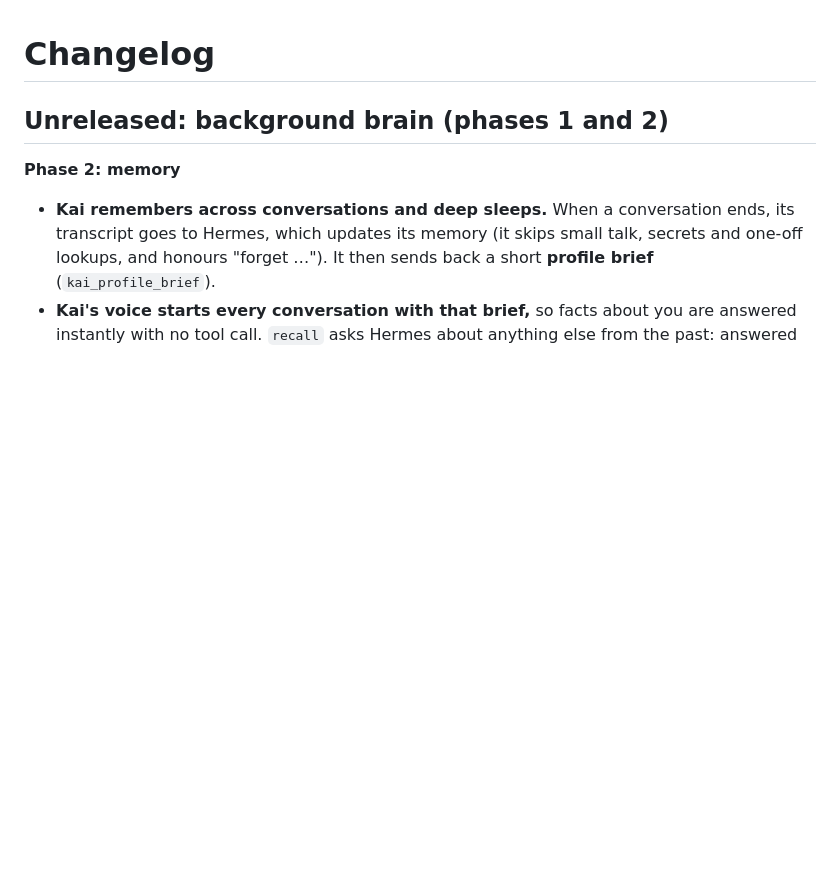
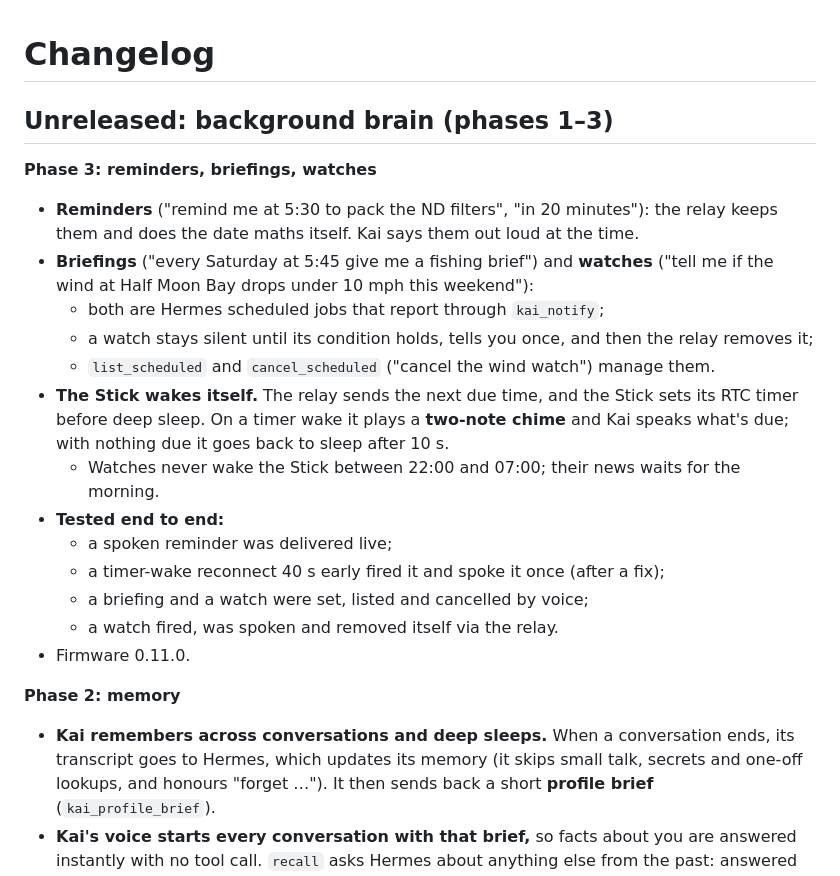
Before and after one commit to zbruceli/kai, a Markdown page: CHANGELOG.md, the part around the change. GitHub-like rendering; blank space fills up the shorter version.

```diff
--- a/CHANGELOG.md
+++ b/CHANGELOG.md
@@ -1,8 +1,28 @@
 # Changelog
 
-## Unreleased: background brain (phases 1 and 2)
+## Unreleased: background brain (phases 1–3)
+
+**Phase 3: reminders, briefings, watches**
+- **Reminders** ("remind me at 5:30 to pack the ND filters", "in 20 minutes"): the relay keeps them and
+  does the date maths itself. Kai says them out loud at the time.
+- **Briefings** ("every Saturday at 5:45 give me a fishing brief") and **watches** ("tell me if the
+  wind at Half Moon Bay drops under 10 mph this weekend"):
+  - both are Hermes scheduled jobs that report through `kai_notify`;
+  - a watch stays silent until its condition holds, tells you once, and then the relay removes it;
+  - `list_scheduled` and `cancel_scheduled` ("cancel the wind watch") manage them.
+- **The Stick wakes itself.** The relay sends the next due time, and the Stick sets its RTC timer
+  before deep sleep. On a timer wake it plays a **two-note chime** and Kai speaks what's due; with
+  nothing due it goes back to sleep after 10 s.
+  - Watches never wake the Stick between 22:00 and 07:00; their news waits for the morning.
+- **Tested end to end:**
+  - a spoken reminder was delivered live;
+  - a timer-wake reconnect 40 s early fired it and spoke it once (after a fix);
+  - a briefing and a watch were set, listed and cancelled by voice;
+  - a watch fired, was spoken and removed itself via the relay.
+- Firmware 0.11.0.
 
 **Phase 2: memory**
+
 - **Kai remembers across conversations and deep sleeps.** When a conversation ends, its transcript goes
   to Hermes, which updates its memory (it skips small talk, secrets and one-off lookups, and honours
   "forget …"). It then sends back a short **profile brief** (`kai_profile_brief`).
```
Also changed, not shown: README.md (+7 -1 lines), docs/ARCHITECTURE.md (+15 -0 lines).
